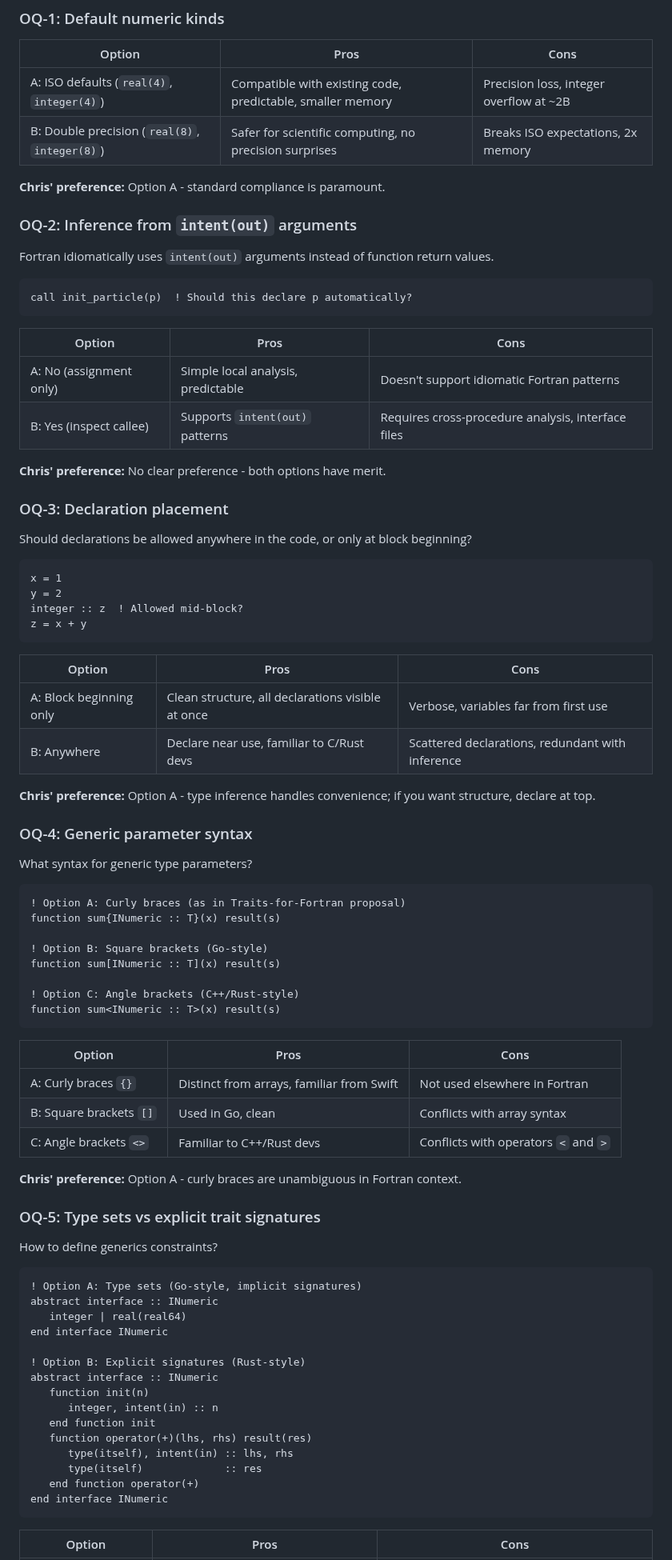
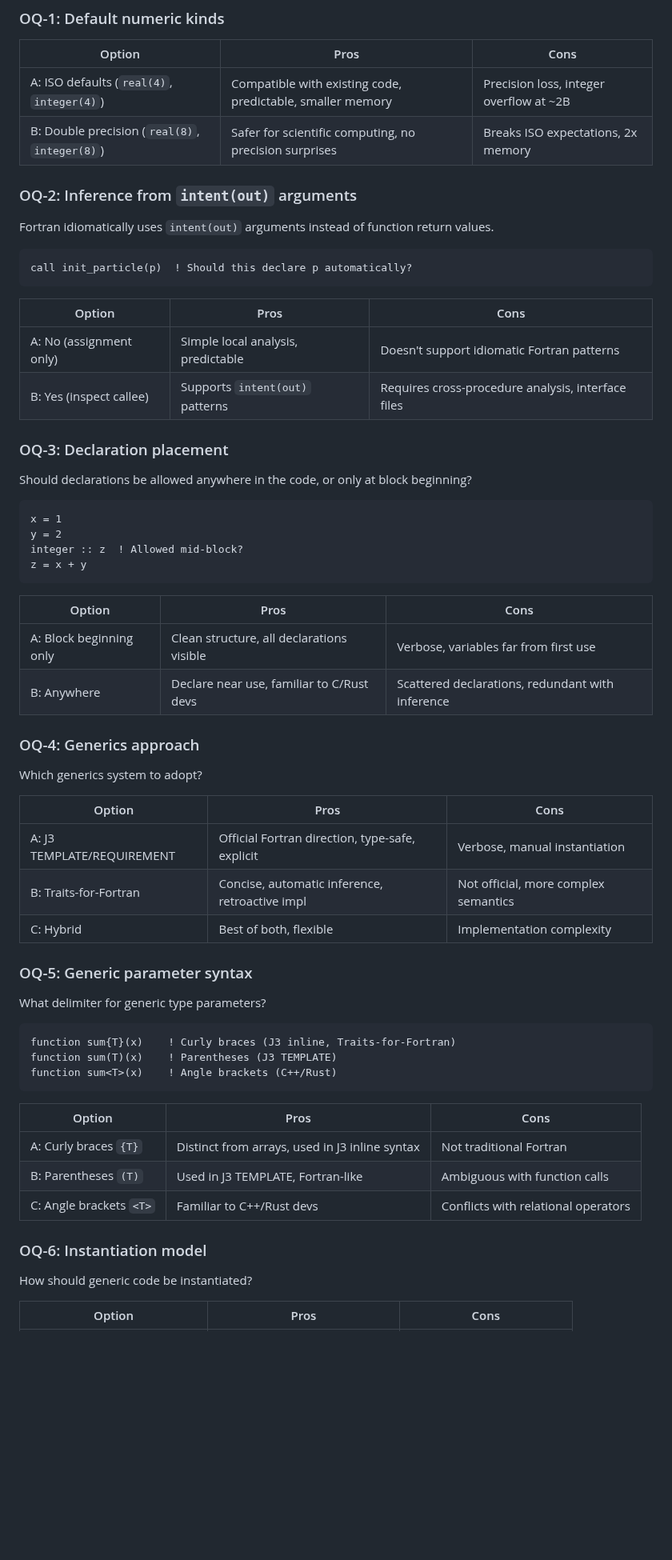
Before and after one commit to lazy-fortran/standard, a Markdown page: docs/lazyfortran2025-design.md, the part around one of its changes. Shown at 80% size. Rendered like a GitHub page; blank space fills up the shorter version.

````diff
--- a/docs/lazyfortran2025-design.md
+++ b/docs/lazyfortran2025-design.md
@@ -135,8 +170,6 @@ Design decisions that need further discussion before finalizing.
 | A: ISO defaults (`real(4)`, `integer(4)`) | Compatible with existing code, predictable, smaller memory | Precision loss, integer overflow at ~2B |
 | B: Double precision (`real(8)`, `integer(8)`) | Safer for scientific computing, no precision surprises | Breaks ISO expectations, 2x memory |
 
-**Chris' preference:** Option A - standard compliance is paramount.
-
 ### OQ-2: Inference from `intent(out)` arguments
 
 Fortran idiomatically uses `intent(out)` arguments instead of function return values.
@@ -149,8 +182,6 @@ call init_particle(p)  ! Should this declare p automatically?
 |--------|------|------|
 | A: No (assignment only) | Simple local analysis, predictable | Doesn't support idiomatic Fortran patterns |
 | B: Yes (inspect callee) | Supports `intent(out)` patterns | Requires cross-procedure analysis, interface files |
-
-**Chris' preference:** No clear preference - both options have merit.
 
 ### OQ-3: Declaration placement
 
@@ -165,55 +196,38 @@ z = x + y
 
 | Option | Pros | Cons |
 |--------|------|------|
-| A: Block beginning only | Clean structure, all declarations visible at once | Verbose, variables far from first use |
+| A: Block beginning only | Clean structure, all declarations visible | Verbose, variables far from first use |
 | B: Anywhere | Declare near use, familiar to C/Rust devs | Scattered declarations, redundant with inference |
 
-**Chris' preference:** Option A - type inference handles convenience; if you want structure, declare at top.
+### OQ-4: Generics approach
 
-### OQ-4: Generic parameter syntax
+Which generics system to adopt?
 
-What syntax for generic type parameters?
+| Option | Pros | Cons |
+|--------|------|------|
+| A: J3 TEMPLATE/REQUIREMENT | Official Fortran direction, type-safe, explicit | Verbose, manual instantiation |
+| B: Traits-for-Fortran | Concise, automatic inference, retroactive impl | Not official, more complex semantics |
+| C: Hybrid | Best of both, flexible | Implementation complexity |
+
+### OQ-5: Generic parameter syntax
+
+What delimiter for generic type parameters?
 
 ```fortran
-! Option A: Curly braces (as in Traits-for-Fortran proposal)
-function sum{INumeric :: T}(x) result(s)
-
-! Option B: Square brackets (Go-style)
-function sum[INumeric :: T](x) result(s)
-
-! Option C: Angle brackets (C++/Rust-style)
-function sum<INumeric :: T>(x) result(s)
+function sum{T}(x)    ! Curly braces (J3 inline, Traits-for-Fortran)
+function sum(T)(x)    ! Parentheses (J3 TEMPLATE)
+function sum<T>(x)    ! Angle brackets (C++/Rust)
 ```
 
 | Option | Pros | Cons |
 |--------|------|------|
-| A: Curly braces `{}` | Distinct from arrays, familiar from Swift | Not used elsewhere in Fortran |
-| B: Square brackets `[]` | Used in Go, clean | Conflicts with array syntax |
-| C: Angle brackets `<>` | Familiar to C++/Rust devs | Conflicts with operators `<` and `>` |
+| A: Curly braces `{T}` | Distinct from arrays, used in J3 inline syntax | Not traditional Fortran |
+| B: Parentheses `(T)` | Used in J3 TEMPLATE, Fortran-like | Ambiguous with function calls |
+| C: Angle brackets `<T>` | Familiar to C++/Rust devs | Conflicts with relational operators |
 
-**Chris' preference:** Option A - curly braces are unambiguous in Fortran context.
+### OQ-6: Instantiation model
 
-### OQ-5: Type sets vs explicit trait signatures
-
-How to define generics constraints?
-
-```fortran
-! Option A: Type sets (Go-style, implicit signatures)
-abstract interface :: INumeric
-   integer | real(real64)
-end interface INumeric
-
-! Option B: Explicit signatures (Rust-style)
-abstract interface :: INumeric
-   function init(n)
-      integer, intent(in) :: n
-   end function init
-   function operator(+)(lhs, rhs) result(res)
-      type(itself), intent(in) :: lhs, rhs
-      type(itself)             :: res
-   end function operator(+)
-end interface INumeric
-```
+How should generic code be instantiated?
 
 | Option | Pros | Cons |
 |--------|------|------|
````
Also changed, not shown: other parts of docs/lazyfortran2025-design.md (+89 -54 lines).
